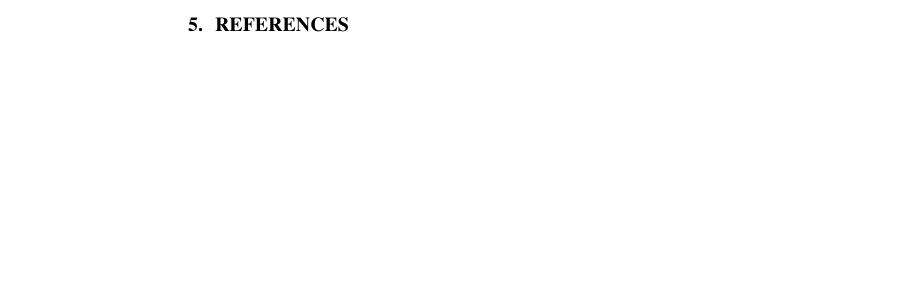
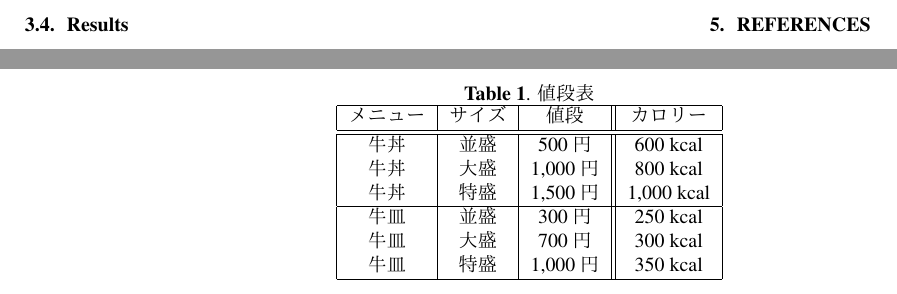
Before and after one commit to https-github-com-mtakamat/Takamatsu_Project, a LaTeX paper (template/Template.tex): part of page 4 of 4 before the commit and two parts of pages 4 and 5 of 5 after it, the two joined at a grey line, cut so that both start at the same text, the shorter picture padded with empty space. The pictures show the PDF file template/Template.pdf that the author committed with the source.

Commit message:
no message

```diff
--- a/template/Template.tex
+++ b/template/Template.tex
@@ -161,6 +166,20 @@ where TP, FP, FN denote the true positive,false positive and false negative numb
 \section{Conclusion}
 \label{sec:con}
 
+\begin{table*}[htb]
+\begin{center}
+\caption{値段表}
+ \begin{tabular}{|c|c|c||c|}\hline
+     メニュー & サイズ & 値段 & カロリー \\ \hline \hline
+    牛丼 & 並盛 & 500円 & 600 kcal \\
+    牛丼 & 大盛 & 1,000円 & 800 kcal \\
+    牛丼 & 特盛 & 1,500円 & 1,000 kcal \\ \hline
+    牛皿 & 並盛 & 300円 & 250 kcal \\
+    牛皿 & 大盛 & 700円 & 300 kcal \\
+    牛皿 & 特盛 & 1,000円 & 350 kcal \\ \hline
+     \end{tabular}
+     \end{center}
+\end{table*}
 
 \vfill\pagebreak
 
```
Also changed, not shown: template/Template.pdf, template/Template.tex (7 more changed lines), 4 other files.
